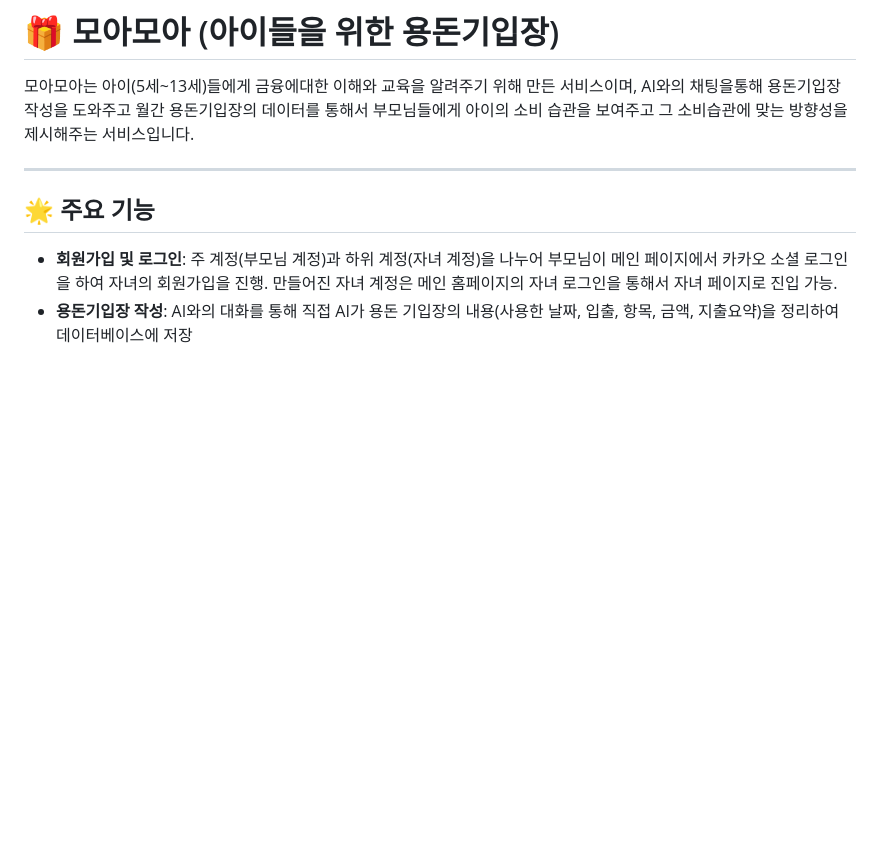
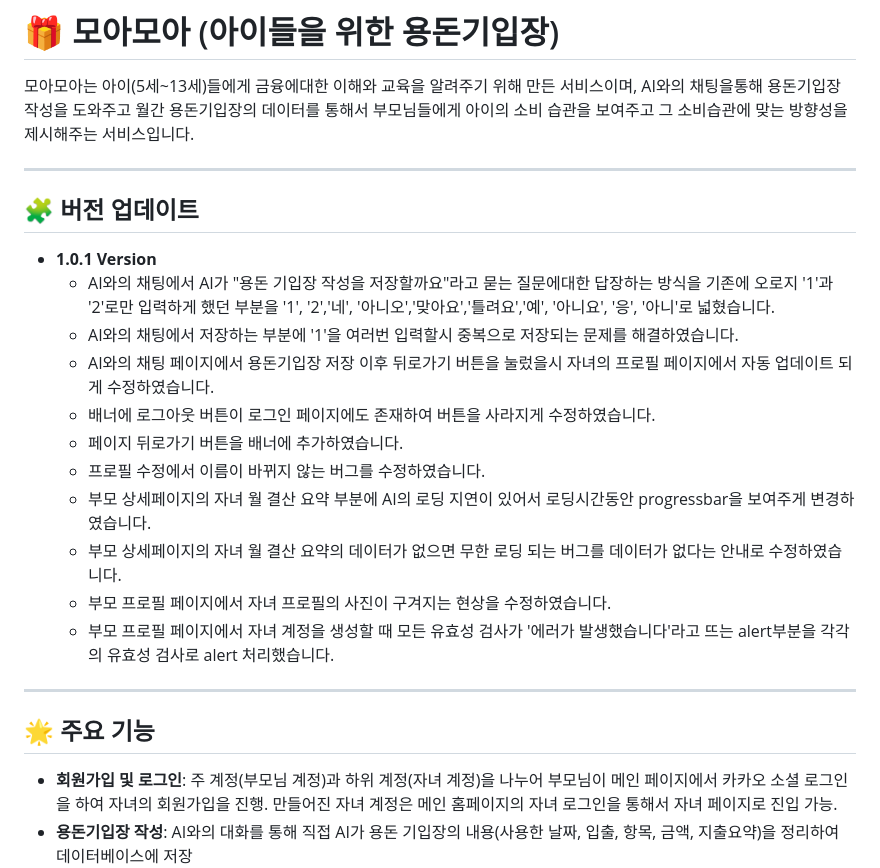
Before and after one commit to strongdambi/moamoa, a Markdown page: README.md, the part around the change. Drawn GitHub-style; blank space fills up the shorter version.

```diff
--- a/README.md
+++ b/README.md
@@ -1,6 +1,21 @@
 # 🎁 모아모아 (아이들을 위한 용돈기입장)
 
 모아모아는 아이(5세~13세)들에게 금융에대한 이해와 교육을 알려주기 위해 만든 서비스이며, AI와의 채팅을통해 용돈기입장 작성을 도와주고 월간 용돈기입장의 데이터를 통해서 부모님들에게 아이의 소비 습관을 보여주고 그 소비습관에 맞는 방향성을 제시해주는 서비스입니다.
+
+---
+## 🧩 버전 업데이트
+- **1.0.1 Version**
+  - AI와의 채팅에서 AI가 "용돈 기입장 작성을 저장할까요"라고 묻는 질문에대한 답장하는 방식을 기존에 오로지 '1'과 '2'로만 입력하게 했던 부분을 '1', '2','네', '아니오','맞아요','틀려요','예', '아니요', '응', '아니'로 넓혔습니다.
+  - AI와의 채팅에서 저장하는 부분에 '1'을 여러번 입력할시 중복으로 저장되는 문제를 해결하였습니다.
+  - AI와의 채팅 페이지에서 용돈기입장 저장 이후 뒤로가기 버튼을 눌렀을시 자녀의 프로필 페이지에서 자동 업데이트 되게 수정하였습니다.
+  - 배너에 로그아웃 버튼이 로그인 페이지에도 존재하여 버튼을 사라지게 수정하였습니다.
+  - 페이지 뒤로가기 버튼을 배너에 추가하였습니다.
+  - 프로필 수정에서 이름이 바뀌지 않는 버그를 수정하였습니다.
+  - 부모 상세페이지의 자녀 월 결산 요약 부분에 AI의 로딩 지연이 있어서 로딩시간동안 progressbar을 보여주게 변경하였습니다.
+  - 부모 상세페이지의 자녀 월 결산 요약의 데이터가 없으면 무한 로딩 되는 버그를 데이터가 없다는 안내로 수정하였습니다.
+  - 부모 프로필 페이지에서 자녀 프로필의 사진이 구겨지는 현상을 수정하였습니다.
+  - 부모 프로필 페이지에서 자녀 계정을 생성할 때 모든 유효성 검사가 '에러가 발생했습니다'라고 뜨는 alert부분을 각각의 유효성 검사로 alert 처리했습니다.
+
 
 ---
 
```
